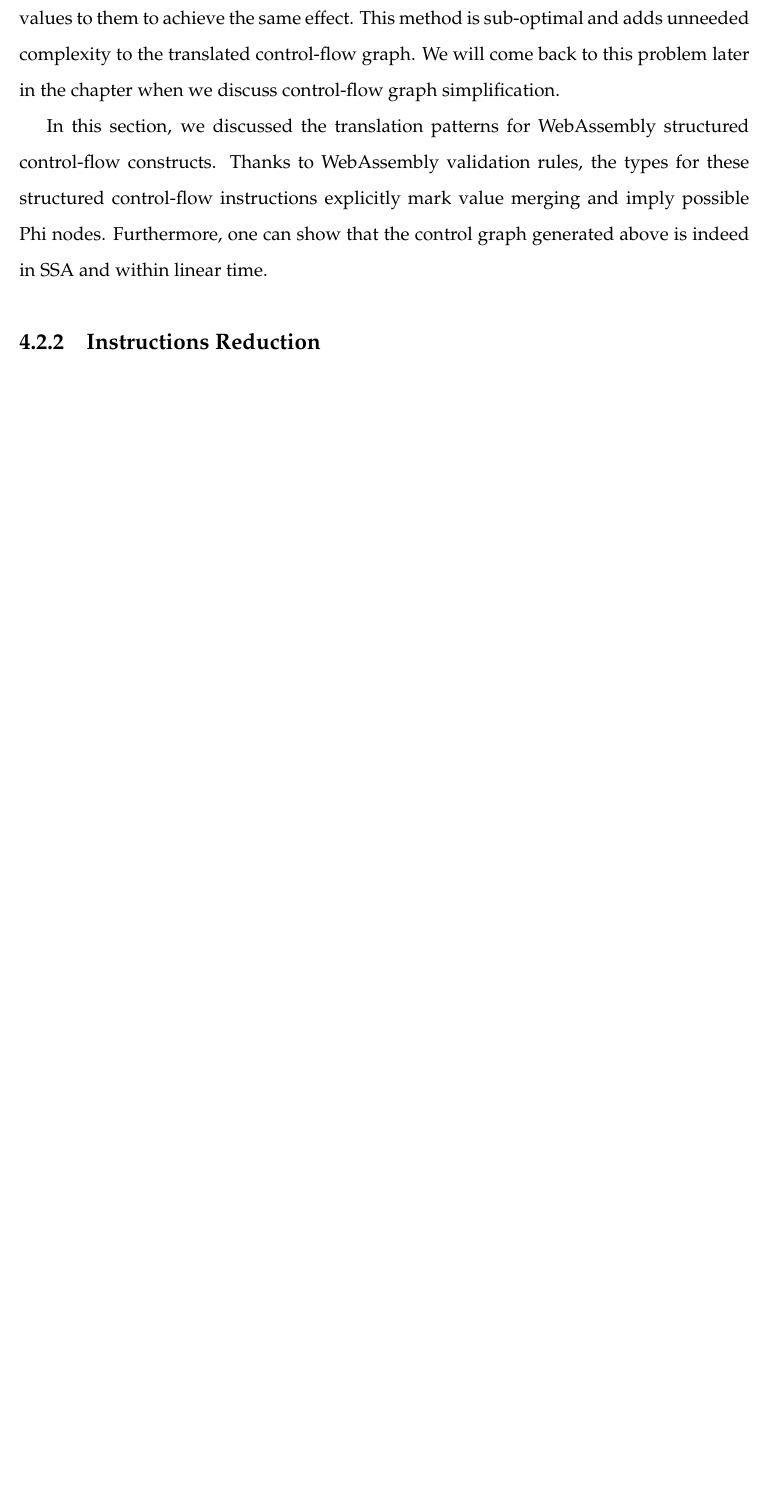
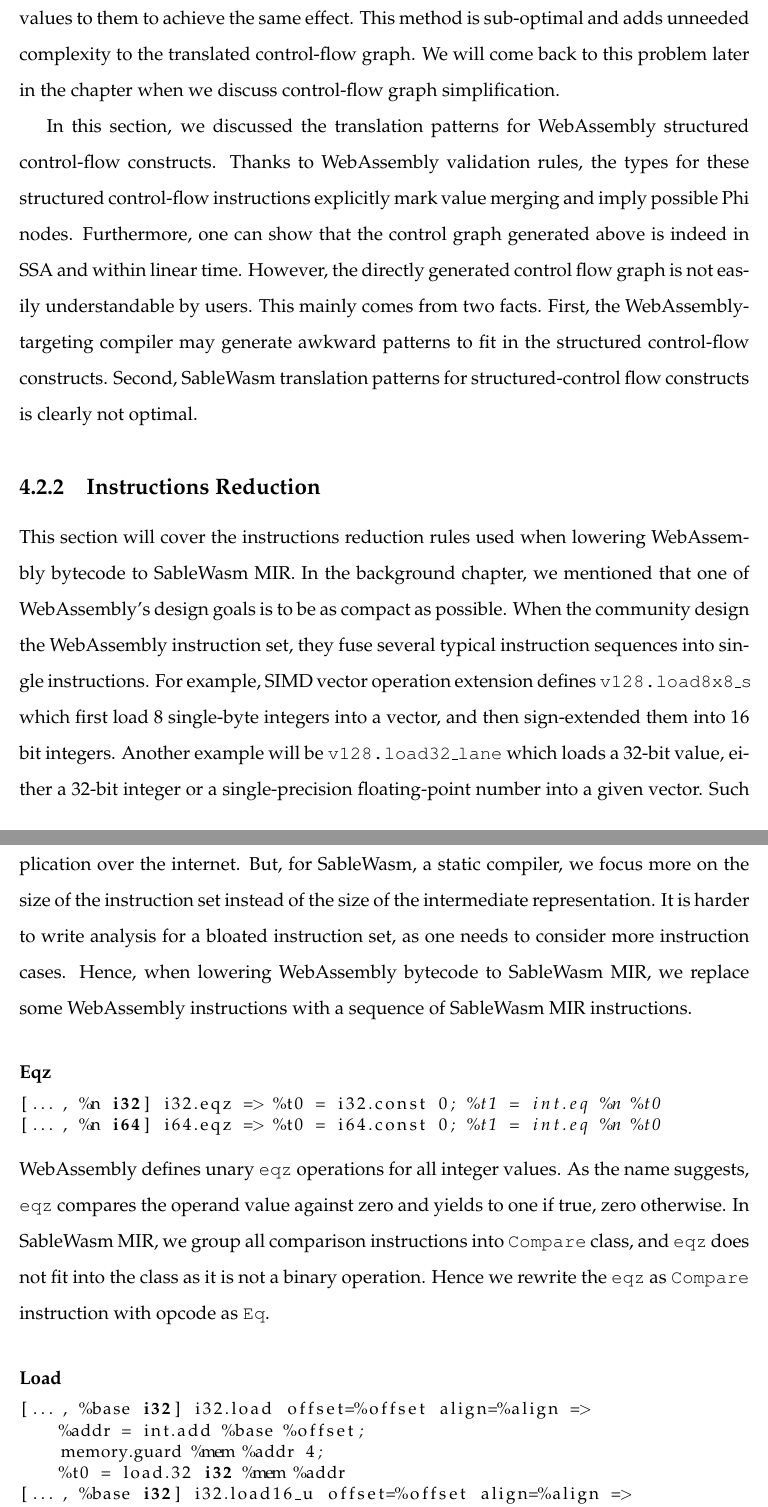
Before and after one commit to NineKa/sable-wasm-thesis, a LaTeX thesis (thesis.tex, which reads Chapters/4.MIR/4.2.1.Structured-Control-Flow Construct.tex, Chapters/4.MIR/4.2.2.Instructions_Reduction.tex): part of page 59 of 66 before the commit and two parts of pages 59 and 60 of 68 after it, the two joined at a grey line, cut so that both start at the same text, the shorter picture padded with empty space. Compiled offline with pdfLaTeX.

Commit message:
instruction reduction rules

```diff
--- a/Chapters/4.MIR/4.2.1.Structured-Control-Flow Construct.tex
+++ b/Chapters/4.MIR/4.2.1.Structured-Control-Flow Construct.tex
@@ -30,4 +30,4 @@ Translating from stack-based IR to register-based IR is not trivial, especially
 
 \paragraph{Loop} The last control-flow structure defined in WebAssembly is \texttt{loop}. Figure~\ref{fig:translate-loop} gives a general illustration of SableWasm's translation pattern for \texttt{loop} instructions. Similar to the partial \texttt{if} we discussed in the previous paragraph, one can show that, under WebAssembly's validation rules, the parameter types for \texttt{loop} instruction must equal to the result types. \texttt{loop} instruction is similar to the \texttt{block} instruction, except that if any branching instruction refers to it, the branching instruction should transfer the control flow to the beginning of the expression instead of the end. Thus, we need to prepare a standalone basic block for the nested expression in \texttt{loop}, along with the Phi Nodes. Note that we also introduce Phi nodes in the landing BB. One may argue that there is no need for these Phi nodes, as the control flow is determined and no value merging will occur. Indeed, these Phi nodes will always be trivial Phi nodes, which have only one possible value inflow. However, this is due to the limitation of our translation framework. In the \texttt{block} paragraph, we mentioned that instead of using magic stack elements to signal separation between scopes, we create a new stack for each nested expression. Further, the recursive translation visitor will discard its operand stack once it finishes translation. Thus, there is no possible way in the SableWasm MIR translation framework to access the operand stack from nested expression translation. To alleviate the problem, we create these Phi nodes ahead of nested expression translation, and later we can add candidate values to them to achieve the same effect. This method is sub-optimal and adds unneeded complexity to the translated control-flow graph. We will come back to this problem later in the chapter when we discuss control-flow graph simplification.
 
-In this section, we discussed the translation patterns for WebAssembly structured control-flow constructs. Thanks to WebAssembly validation rules, the types for these structured control-flow instructions explicitly mark value merging and imply possible Phi nodes. Furthermore,  one can show that the control graph generated above is indeed in SSA and within linear time.
+In this section, we discussed the translation patterns for WebAssembly structured control-flow constructs. Thanks to WebAssembly validation rules, the types for these structured control-flow instructions explicitly mark value merging and imply possible Phi nodes. Furthermore, one can show that the control graph generated above is indeed in SSA and within linear time. However, the directly generated control flow graph is not easily understandable by users. This mainly comes from two facts. First, the WebAssembly-targeting compiler may generate awkward patterns to fit in the structured control-flow constructs. Second, SableWasm translation patterns for structured-control flow constructs is clearly not optimal.
--- /dev/null
+++ b/Chapters/4.MIR/4.2.2.Instructions_Reduction.tex
@@ -0,0 +1,19 @@
+\subsection{Instructions Reduction}
+
+This section will cover the instructions reduction rules used when lowering WebAssembly bytecode to SableWasm MIR. In the background chapter, we mentioned that one of WebAssembly's design goals is to be as compact as possible. When the community design the WebAssembly instruction set, they fuse several typical instruction sequences into single instructions. For example, SIMD vector operation extension defines \texttt{v128.load8x8\_s} which first load 8 single-byte integers into a vector, and then sign-extended them into 16 bit integers. Another example will be \texttt{v128.load32\_lane} which loads a 32-bit value, either a 32-bit integer or a single-precision floating-point number into a given vector. Such design is understandable for WebAssembly as binary size do matter when shipping application over the internet. But, for SableWasm, a static compiler, we focus more on the size of the instruction set instead of the size of the intermediate representation. It is harder to write analysis for a bloated instruction set, as one needs to consider more instruction cases. Hence, when lowering WebAssembly bytecode to SableWasm MIR, we replace some WebAssembly instructions with a sequence of SableWasm MIR instructions.
+
+
+\paragraph{Eqz} \quad
+\begin{lstlisting}[basicstyle=\linespread{1}\small, language=LLVM]
+[..., %n i32] i32.eqz => %t0 = i32.const 0; %t1 = int.eq %n %t0
+[..., %n i64] i64.eqz => %t0 = i64.const 0; %t1 = int.eq %n %t0
+\end{lstlisting}
+WebAssembly defines unary \texttt{eqz} operations for all integer values. As the name suggests, \texttt{eqz} compares the operand value against zero and yields to one if true, zero otherwise. In SableWasm MIR, we group all comparison instructions into \texttt{Compare} class, and \texttt{eqz} does not fit into the class as it is not a binary operation. Hence we rewrite the \texttt{eqz} as \texttt{Compare} instruction with opcode as \texttt{Eq}.
+
+\paragraph{Load} \quad
+\begin{lstlisting}[basicstyle=\linespread{1}\small, language=LLVM]
+[..., %base i32] i32.load offset=%offset align=%align =>
+    %addr = int.add %base %offset;
+    memory.guard %mem %addr 4;
+    %t0 = load.32 i32 %mem %addr
+[..., %base i32] i32.load16_u offset=%offset align=%align =>
```
Also changed, not shown: Chapters/4.MIR.tex (+1 -2 lines), Images/4.MIR/translate-loop.pdf, thesis.tex (line endings or trailing spaces), Chapters/4.MIR/4.2.2.Instructions_Reduction.tex (9 more changed lines), 1 other file.
